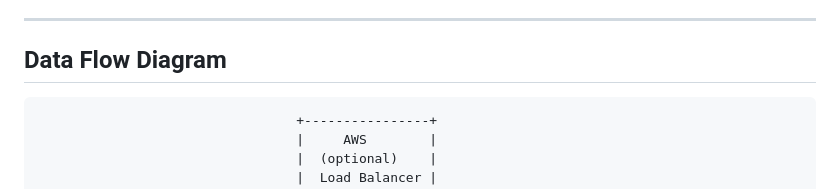
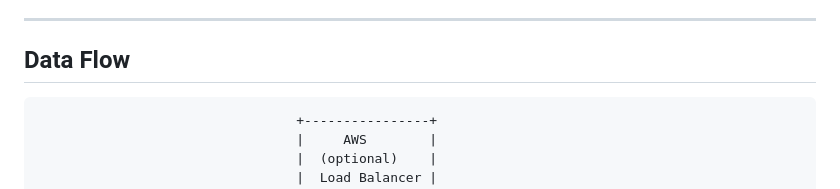
Before and after one commit to Bhargavi-hash/DrawPool, a Markdown page: README.md, the part around the change. Drawn GitHub-style.

````diff
--- a/README.md
+++ b/README.md
@@ -114,7 +114,7 @@ This ensures **eventual consistency** across all clients.
 
 ---
 
-## Data Flow Diagram
+## Data Flow
 ```
                                  +----------------+
                                  |     AWS        |
````
